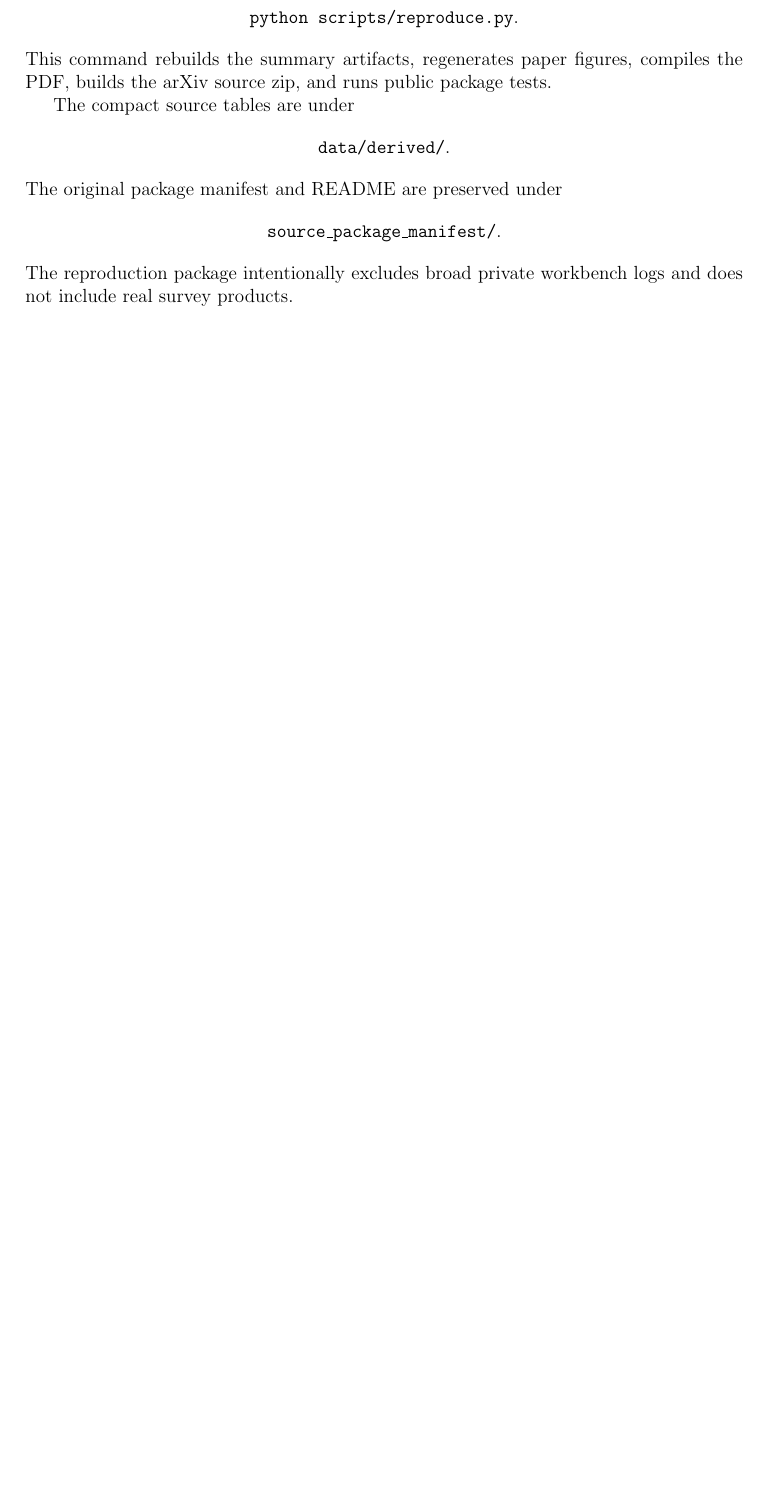
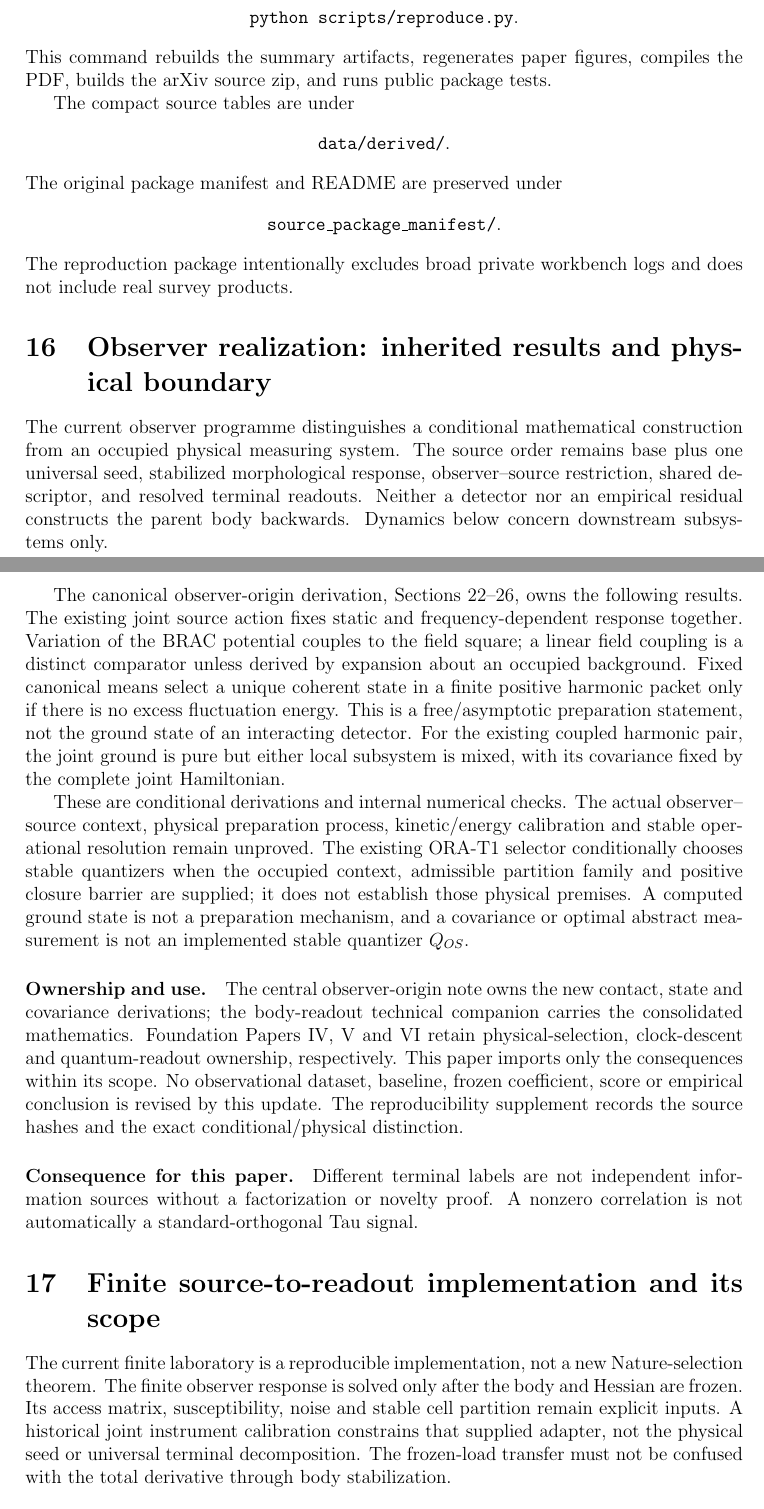
Before and after one commit to tau-core-research/tau-core-readout-covariance-paper17, a LaTeX paper (paper17_submission_source/main.tex): part of page 13 of 14 before the commit and two parts of pages 14 and 15 of 16 after it, the two joined at a grey line, cut so that both start at the same text, the shorter picture padded with empty space. Compiled offline with pdfLaTeX.

Commit message:
research: integrate observer and finite-source results into current papers

```diff
--- a/paper17_submission_source/main.tex
+++ b/paper17_submission_source/main.tex
@@ -692,6 +729,58 @@ The original package manifest and README are preserved under
 The reproduction package intentionally excludes broad private workbench logs and
 does not include real survey products.
 
+% BEGIN OBSERVER UPDATE 20260914
+\section{Observer realization: inherited results and physical boundary}
+\label{sec:observer-update-20260914}
+The current observer programme distinguishes a conditional mathematical
+construction from an occupied physical measuring system. The source order
+remains base plus one universal seed, stabilized morphological response,
+observer--source restriction, shared descriptor, and resolved terminal
+readouts. Neither a detector nor an empirical residual constructs the parent
+body backwards. Dynamics below concern downstream subsystems only.
+
+The canonical observer-origin derivation, Sections 22--26, owns the following
+results. The existing joint source action fixes static and frequency-dependent
+response together. Variation of the BRAC potential couples to the field
+square; a linear field coupling is a distinct comparator unless derived by
+expansion about an occupied background. Fixed canonical means select a unique
+coherent state in a finite positive harmonic packet only if there is no excess
+fluctuation energy. This is a free/asymptotic preparation statement, not the
+ground state of an interacting detector. For the existing coupled harmonic
+pair, the joint ground is pure but either local subsystem is mixed, with its
+covariance fixed by the complete joint Hamiltonian.
+
+These are conditional derivations and internal numerical checks. The actual
+observer--source context, physical preparation process, kinetic/energy
+calibration and stable operational resolution remain unproved. The existing
+ORA-T1 selector conditionally chooses stable quantizers when the occupied
+context, admissible partition family and positive closure barrier are supplied;
+it does not establish those physical premises. A computed ground state is not
+a preparation mechanism, and a covariance or optimal abstract measurement is
+not an implemented stable quantizer $Q_{OS}$.
+
+\paragraph{Ownership and use.}
+The central observer-origin note owns the new contact, state and covariance
+derivations; the body-readout technical companion carries the consolidated
+mathematics. Foundation Papers IV, V and VI retain physical-selection,
+clock-descent and quantum-readout ownership, respectively. This paper imports
+only the consequences within its scope. No observational dataset, baseline,
+frozen coefficient, score or empirical conclusion is revised by this update.
+The reproducibility supplement records the source hashes and the exact
+conditional/physical distinction.
+
+
+\paragraph{Consequence for this paper.}
+Different terminal labels are not independent information sources without a factorization or novelty proof. A nonzero correlation is not automatically a standard-orthogonal Tau signal.
+% END OBSERVER UPDATE 20260914
+
+% BEGIN LAB UPDATE 20260915
+\section{Finite source-to-readout implementation and its scope}
+The current finite laboratory is a reproducible implementation, not a new Nature-selection theorem. The finite observer response is solved only after the body and Hessian are frozen. Its access matrix, susceptibility, noise and stable cell partition remain explicit inputs. A historical joint instrument calibration constrains that supplied adapter, not the physical seed or universal terminal decomposition. The frozen-load transfer must not be confused with the total derivative through body stabilization.
+\paragraph{Ownership and reproducibility.}
+The seed--body companion owns the finite minimum/Hessian example, the body--readout companion its ordered access and contact reduction, and the terminal companion its conditional propagation boundary. The physical-source papers retain the source-selection obligation. Code, declared priors, adverse controls and provenance are available at \url{https://github.com/tau-core-research/tau-core-theory/tree/main/experiments/seed_evolution_lab}. Numerical tests are internal evidence only; no published empirical score is changed.
+% END LAB UPDATE 20260915
+
 \section{Conclusion}
 
 Paper 17 records a synthetic readout-covariance classifier for Tau Core
```
Also changed, not shown: README.md, figures/fig_readout_covariance_protocol.pdf, figures/fig_tauworld_condition_heatmap.pdf, figures/fig_v11_class_rates.pdf, figures/fig_v11_shared_orient_scatter.pdf, figures/fig_v11_threshold_sweep.pdf, paper17_submission_source/figures/fig_readout_covariance_protocol.pdf, paper17_submission_source/figures/fig_tauworld_condition_heatmap.pdf, paper17_submission_source/figures/fig_v11_class_rates.pdf, paper17_submission_source/figures/fig_v11_shared_orient_scatter.pdf, paper17_submission_source/figures/fig_v11_threshold_sweep.pdf, paper17_submission_source/main.pdf, paper17_submission_source/main.tex (38 more changed lines), 5 other files.
